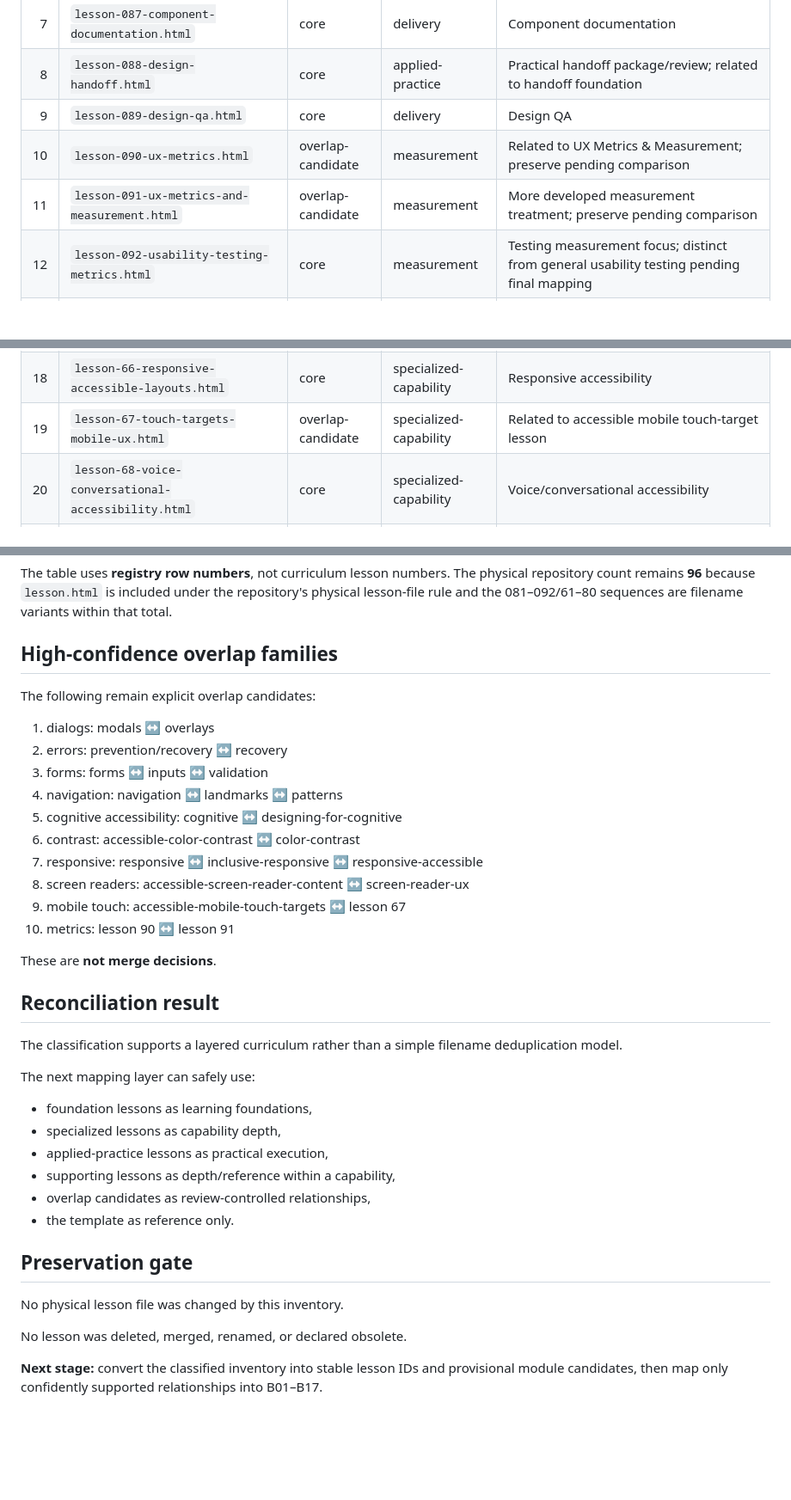
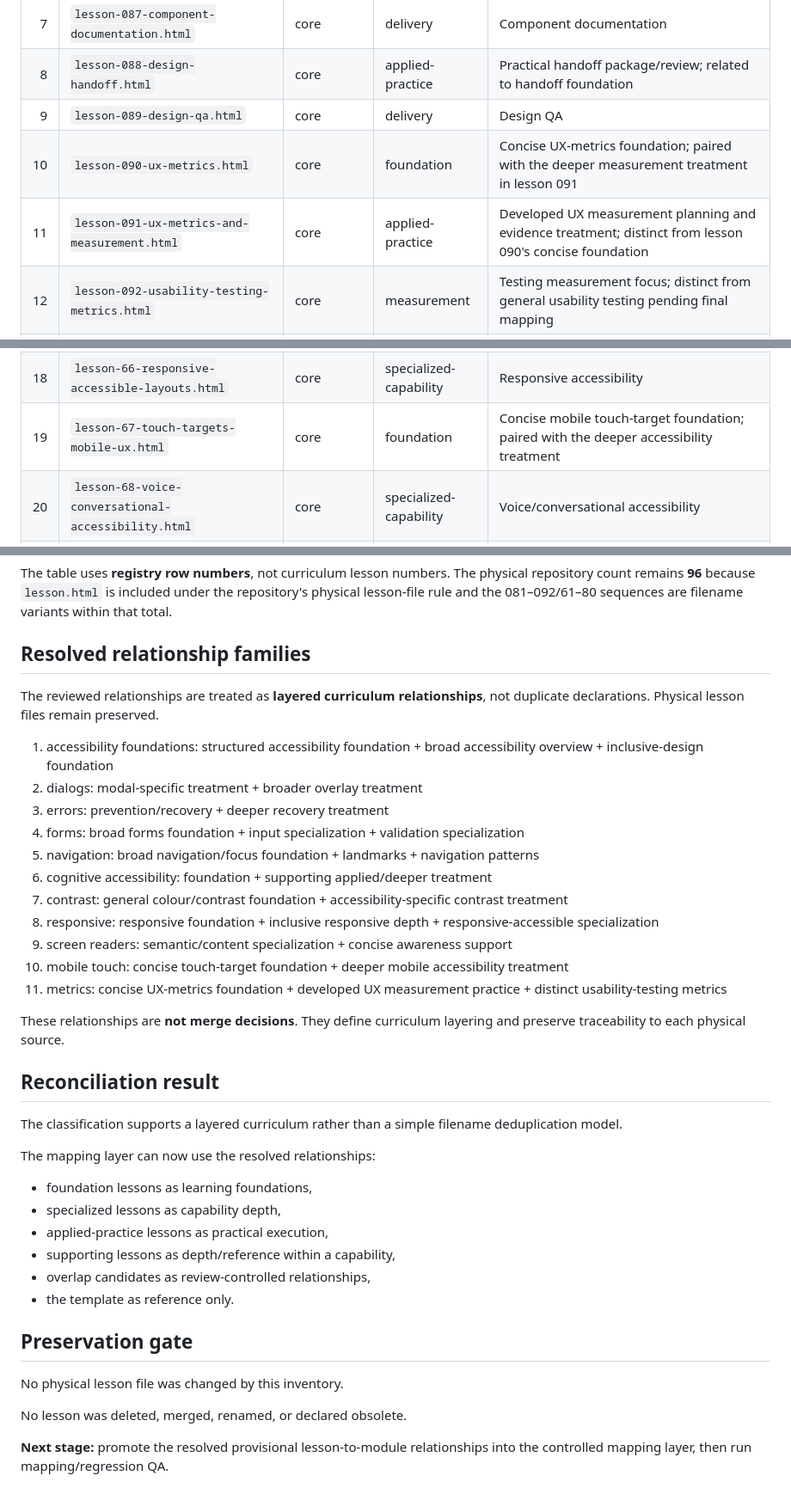
Before and after one commit to Haricharan-creator/UI-UX-Playground, a Markdown page: docs/LESSON-CLASSIFICATION-INVENTORY-v1.0.md, 3 parts joined by grey strips. Shown at 86% size. Rendered like a GitHub page; blank space fills up the shorter version.

```diff
--- a/docs/LESSON-CLASSIFICATION-INVENTORY-v1.0.md
+++ b/docs/LESSON-CLASSIFICATION-INVENTORY-v1.0.md
@@ -40,8 +40,8 @@ The role is descriptive and may be:
 | 7 | `lesson-087-component-documentation.html` | core | delivery | Component documentation |
 | 8 | `lesson-088-design-handoff.html` | core | applied-practice | Practical handoff package/review; related to handoff foundation |
 | 9 | `lesson-089-design-qa.html` | core | delivery | Design QA |
-| 10 | `lesson-090-ux-metrics.html` | overlap-candidate | measurement | Related to UX Metrics & Measurement; preserve pending comparison |
-| 11 | `lesson-091-ux-metrics-and-measurement.html` | overlap-candidate | measurement | More developed measurement treatment; preserve pending comparison |
+| 10 | `lesson-090-ux-metrics.html` | core | foundation | Concise UX-metrics foundation; paired with the deeper measurement treatment in lesson 091 |
+| 11 | `lesson-091-ux-metrics-and-measurement.html` | core | applied-practice | Developed UX measurement planning and evidence treatment; distinct from lesson 090's concise foundation |
 | 12 | `lesson-092-usability-testing-metrics.html` | core | measurement | Testing measurement focus; distinct from general usability testing pending final mapping |
 | 13 | `lesson-61-designing-for-older-adults.html` | core | specialized-capability | Inclusive design for older adults |
 | 14 | `lesson-62-designing-for-children.html` | core | specialized-capability | Inclusive design for children |
@@ -49,7 +49,7 @@ The role is descriptive and may be:
 | 16 | `lesson-64-localization-internationalization.html` | core | specialized-capability | Localization/internationalization |
 | 17 | `lesson-65-rtl-bidirectional-ux.html` | core | specialized-capability | RTL/bidirectional UX |
 | 18 | `lesson-66-responsive-accessible-layouts.html` | core | specialized-capability | Responsive accessibility |
-| 19 | `lesson-67-touch-targets-mobile-ux.html` | overlap-candidate | specialized-capability | Related to accessible mobile touch-target lesson |
+| 19 | `lesson-67-touch-targets-mobile-ux.html` | core | foundation | Concise mobile touch-target foundation; paired with the deeper accessibility treatment |
 | 20 | `lesson-68-voice-conversational-accessibility.html` | core | specialized-capability | Voice/conversational accessibility |
 | 21 | `lesson-69-multimodal-accessibility.html` | core | specialized-capability | Multimodal accessibility |
 | 22 | `lesson-70-accessibility-design-review.html` | core | applied-practice | Accessibility review capability |
@@ -133,28 +133,29 @@ The role is descriptive and may be:
 
 The table uses **registry row numbers**, not curriculum lesson numbers. The physical repository count remains **96** because `lesson.html` is included under the repository's physical lesson-file rule and the 081–092/61–80 sequences are filename variants within that total.
 
-## High-confidence overlap families
+## Resolved relationship families
 
-The following remain explicit overlap candidates:
+The reviewed relationships are treated as **layered curriculum relationships**, not duplicate declarations. Physical lesson files remain preserved.
 
-1. dialogs: modals ↔ overlays
-2. errors: prevention/recovery ↔ recovery
-3. forms: forms ↔ inputs ↔ validation
-4. navigation: navigation ↔ landmarks ↔ patterns
-5. cognitive accessibility: cognitive ↔ designing-for-cognitive
-6. contrast: accessible-color-contrast ↔ color-contrast
-7. responsive: responsive ↔ inclusive-responsive ↔ responsive-accessible
-8. screen readers: accessible-screen-reader-content ↔ screen-reader-ux
-9. mobile touch: accessible-mobile-touch-targets ↔ lesson 67
-10. metrics: lesson 90 ↔ lesson 91
+1. accessibility foundations: structured accessibility foundation + broad accessibility overview + inclusive-design foundation
+2. dialogs: modal-specific treatment + broader overlay treatment
+3. errors: prevention/recovery + deeper recovery treatment
+4. forms: broad forms foundation + input specialization + validation specialization
+5. navigation: broad navigation/focus foundation + landmarks + navigation patterns
+6. cognitive accessibility: foundation + supporting applied/deeper treatment
+7. contrast: general colour/contrast foundation + accessibility-specific contrast treatment
+8. responsive: responsive foundation + inclusive responsive depth + responsive-accessible specialization
+9. screen readers: semantic/content specialization + concise awareness support
+10. mobile touch: concise touch-target foundation + deeper mobile accessibility treatment
+11. metrics: concise UX-metrics foundation + developed UX measurement practice + distinct usability-testing metrics
 
-These are **not merge decisions**.
+These relationships are **not merge decisions**. They define curriculum layering and preserve traceability to each physical source.
 
 ## Reconciliation result
 
 The classification supports a layered curriculum rather than a simple filename deduplication model.
 
-The next mapping layer can safely use:
+The mapping layer can now use the resolved relationships:
 - foundation lessons as learning foundations,
 - specialized lessons as capability depth,
 - applied-practice lessons as practical execution,
@@ -168,4 +169,4 @@ No physical lesson file was changed by this inventory.
 
 No lesson was deleted, merged, renamed, or declared obsolete.
 
-**Next stage:** convert the classified inventory into stable lesson IDs and provisional module candidates, then map only confidently supported relationships into B01–B17.
+**Next stage:** promote the resolved provisional lesson-to-module relationships into the controlled mapping layer, then run mapping/regression QA.
```
Also changed, not shown: other parts of docs/LESSON-CLASSIFICATION-INVENTORY-v1.0.md (+46 -46 lines).
